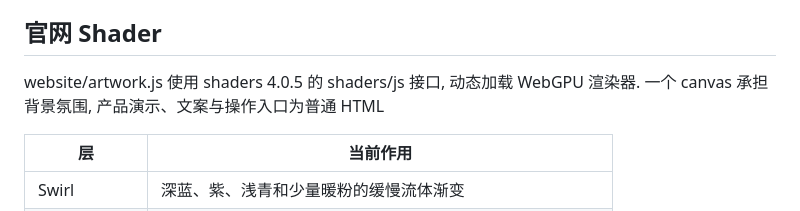
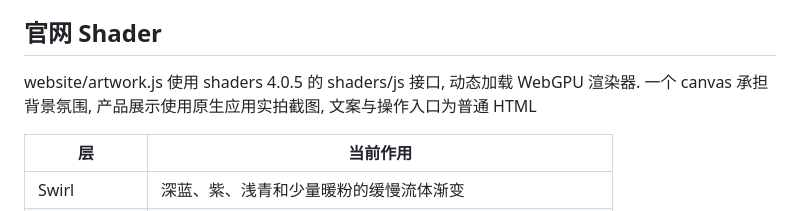
Before and after one commit to Caldis/Pir, a Markdown page: docs/design.md, the part around the change. GitHub-like rendering.

```diff
--- a/docs/design.md
+++ b/docs/design.md
@@ -98,7 +98,7 @@ LogoBirthTests 支持通过 PIR_ARTWORK_SNAPSHOT_DIR 导出分阶段 PNG. 验收
 
 ## 官网 Shader
 
-website/artwork.js 使用 shaders 4.0.5 的 shaders/js 接口, 动态加载 WebGPU 渲染器. 一个 canvas 承担背景氛围, 产品演示、文案与操作入口为普通 HTML
+website/artwork.js 使用 shaders 4.0.5 的 shaders/js 接口, 动态加载 WebGPU 渲染器. 一个 canvas 承担背景氛围, 产品展示使用原生应用实拍截图, 文案与操作入口为普通 HTML
 
 | 层 | 当前作用 |
 | --- | --- |
```
Also changed, not shown: README.md (+11 -4 lines), README.zh-CN.md (+11 -4 lines), docs/plans/2026-10-29-issue-37-usage-screenshots.md (added, +5 -0 lines), website/assets/usage-files.png (added), website/assets/usage-image.png (added), website/assets/usage-text.png (added), 7 other files.
